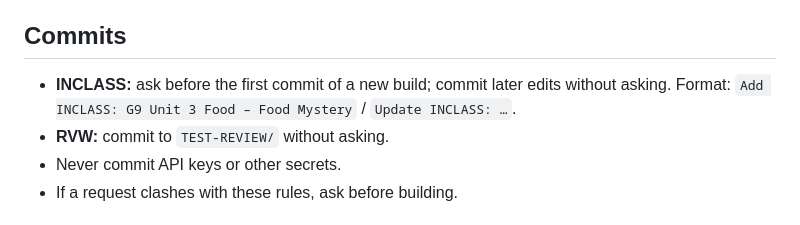
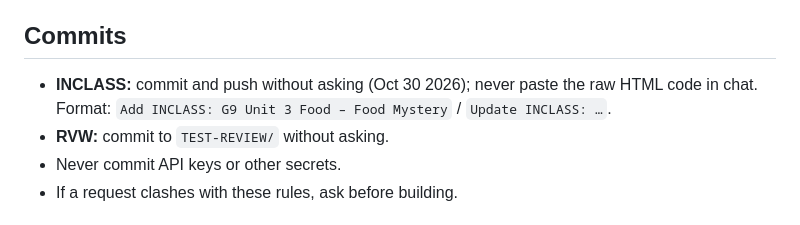
Before and after one commit to MrRich-AI/INCLASS, a Markdown page: CLAUDE.md, the part around the change. Drawn GitHub-style.

Commit message:
Update CLAUDE.md: commit and push builds without asking, no raw HTML in chat

```diff
--- a/CLAUDE.md
+++ b/CLAUDE.md
@@ -16,7 +16,7 @@ Neither type is a student game: no name/class login, no scoreboard submission, n
 - Classes: G9 = 9A1, 9A2, 9A3; G10 = 10A1. Roster nicknames are built into each file — copy them from the most recent build of the same grade and keep them easy to edit.
 
 ## Commits
-- **INCLASS:** ask before the first commit of a new build; commit later edits without asking. Format: `Add INCLASS: G9 Unit 3 Food – Food Mystery` / `Update INCLASS: …`.
+- **INCLASS:** commit and push without asking (Oct 30 2026); never paste the raw HTML code in chat. Format: `Add INCLASS: G9 Unit 3 Food – Food Mystery` / `Update INCLASS: …`.
 - **RVW:** commit to `TEST-REVIEW/` without asking.
 - Never commit API keys or other secrets.
 - If a request clashes with these rules, ask before building.
```
